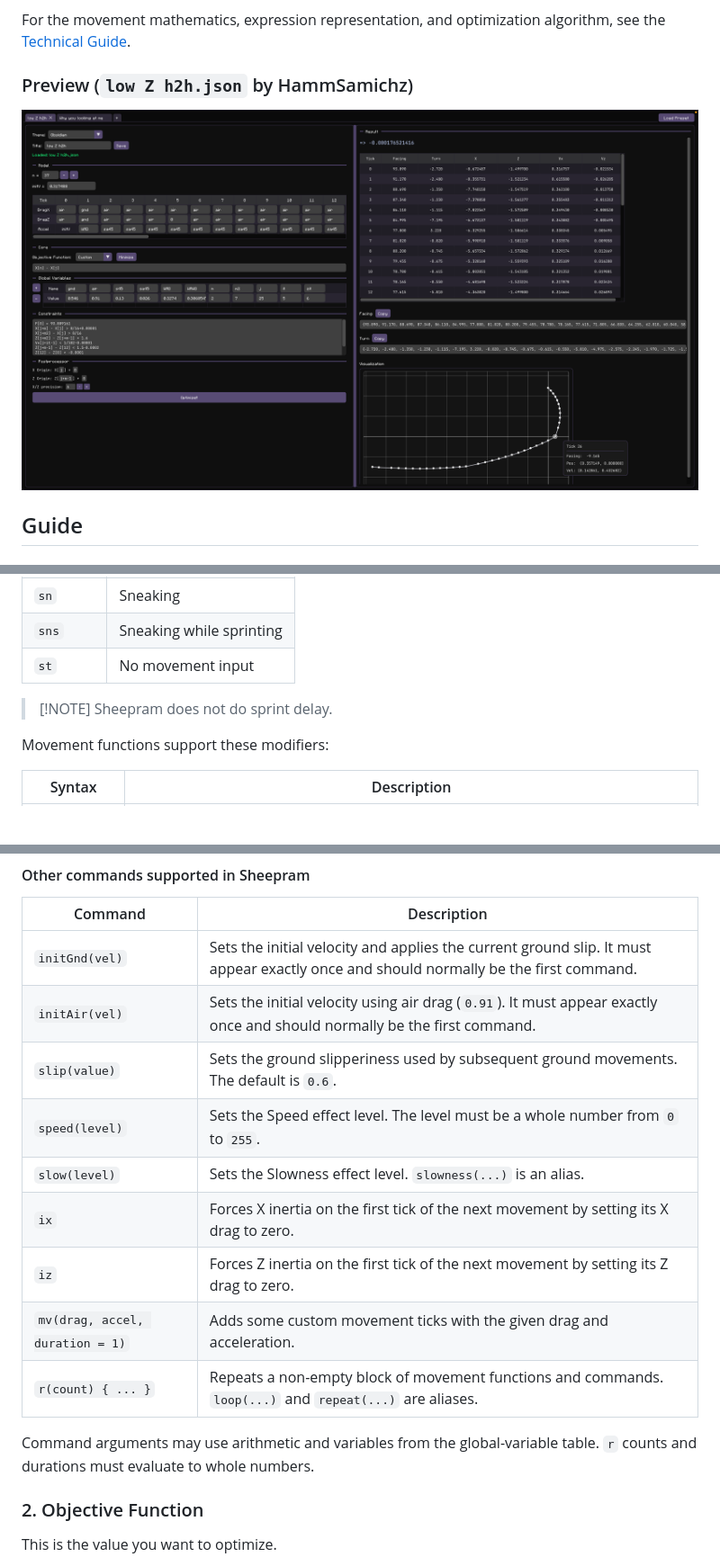
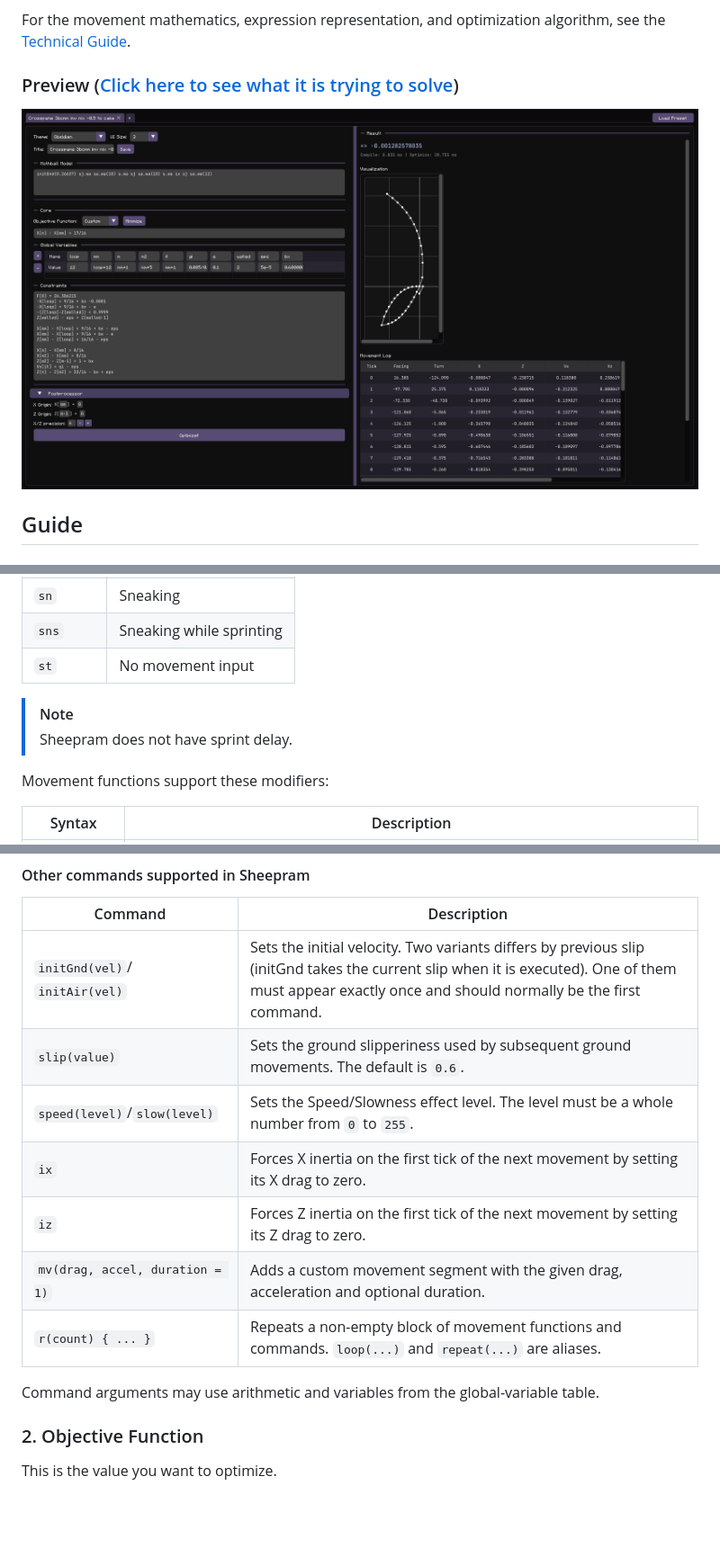
Before and after one commit to Curryocity/Sheepram, a Markdown page: README.md, 3 parts joined by grey strips. Shown at 90% size. GitHub-like rendering; pictures changed too: readmeResource/preview.png (added); blank space fills up the shorter version.

Commit message:
Update readme preview picture

```diff
--- a/README.md
+++ b/README.md
@@ -17,9 +17,9 @@ For the movement mathematics, expression representation, and optimization
 algorithm, see the [Technical Guide](TECHNICAL.md).
 
 
-### Preview (`low Z h2h.json` by HammSamichz)
+### Preview ([Click here to see what it is trying to solve](https://youtu.be/0tYHrP3-yiY))
 
-![Preview](readmeResource/showcase.png)
+![Preview](readmeResource/preview.png)
 
 ## Guide
 
@@ -43,7 +43,8 @@ initGnd(0.3169516131491288) sj.w sa.wa(11)
 | `sns` | Sneaking while sprinting |
 | `st` | No movement input|
 
-> [!NOTE] Sheepram does not do sprint delay.
+> [!NOTE]
+> Sheepram does not have sprint delay.
 
 Movement functions support these modifiers:
 
@@ -68,18 +69,16 @@ r(3) { s.w sa.w }
 
 | Command | Description |
 | --- | --- |
-| `initGnd(vel)` | Sets the initial velocity and applies the current ground slip. It must appear exactly once and should normally be the first command. |
-| `initAir(vel)` | Sets the initial velocity using air drag (`0.91`). It must appear exactly once and should normally be the first command. |
+| `initGnd(vel)`/ `initAir(vel)` | Sets the initial velocity. Two variants differs by previous slip (initGnd takes the current slip when it is executed). One of them must appear exactly once and should normally be the first command. |
 | `slip(value)` | Sets the ground slipperiness used by subsequent ground movements. The default is `0.6`. |
-| `speed(level)` | Sets the Speed effect level. The level must be a whole number from `0` to `255`. |
-| `slow(level)` | Sets the Slowness effect level. `slowness(...)` is an alias. |
+| `speed(level)`/`slow(level)` | Sets the Speed/Slowness effect level. The level must be a whole number from `0` to `255`. |
 | `ix` | Forces X inertia on the first tick of the next movement by setting its X drag to zero. |
 | `iz` | Forces Z inertia on the first tick of the next movement by setting its Z drag to zero. |
-| `mv(drag, accel, duration = 1)` | Adds some custom movement ticks with the given drag and acceleration. |
+| `mv(drag, accel, duration = 1)` | Adds a custom movement segment with the given drag, acceleration and optional duration. |
 | `r(count) { ... }` | Repeats a non-empty block of movement functions and commands. `loop(...)` and `repeat(...)` are aliases. |
 
 Command arguments may use arithmetic and variables from the global-variable
-table. `r` counts and durations must evaluate to whole numbers.
+table.
 
 
 
```
Also changed, not shown: other parts of README.md (+2 -0 lines), readmeResource/old_showcase.png (renamed from readmeResource/showcase.png).
